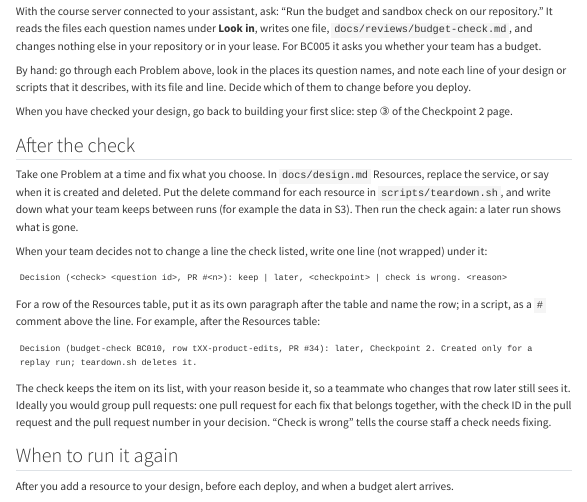
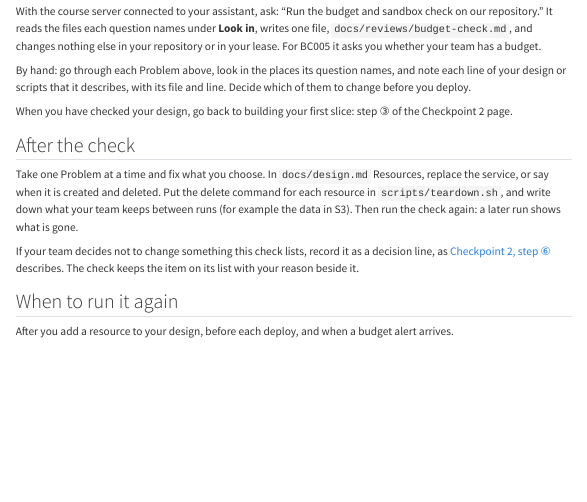
Before and after one commit to cpsc436c-2026w1/lecture-reviews, a Quarto document (project-budget-check.qmd): the page in a window 1100 px wide, from 3070 px down. Rendered offline with R 4.5, knitr and Pandoc in place of Quarto, with nearby package versions; menus at the side of the page are left out; long lines of code are wrapped.

Commit message:
budget check: decision lines point to Checkpoint 2, no process advice here

````diff
--- a/project-budget-check.qmd
+++ b/project-budget-check.qmd
@@ -227,23 +227,9 @@ it is created and deleted. Put the delete command for each resource in `scripts/
 your team keeps between runs (for example the data in S3). Then run the check again: a later run shows what is
 gone.
 
-When your team decides not to change a line the check listed, write one line (not wrapped) under it:
-
-```
-Decision (<check> <question id>, PR #<n>): keep | later, <checkpoint> | check is wrong. <reason>
-```
-
-For a row of the Resources table, put it as its own paragraph after the table and name the row; in a script, as a
-`#` comment above the line. For example, after the Resources table:
-
-```
-Decision (budget-check BC010, row tXX-product-edits, PR #34): later, Checkpoint 2. Created only for a replay run; teardown.sh deletes it.
-```
-
-The check keeps the item on its list, with your reason beside it, so a teammate who changes that row later still
-sees it. Ideally you would group pull requests: one pull request for each fix that belongs together, with the check
-ID in the pull request and the pull request number in your decision. "Check is wrong" tells the course staff a check
-needs fixing.
+If your team decides not to change something this check lists, record it as a decision line, as
+[Checkpoint 2, step ⑥](project-checkpoint2.qmd#check) describes. The check keeps the item on its list with your
+reason beside it.
 
 ## When to run it again {#again}
 
````
Also changed, not shown: docs/search.json, 1 other file.
